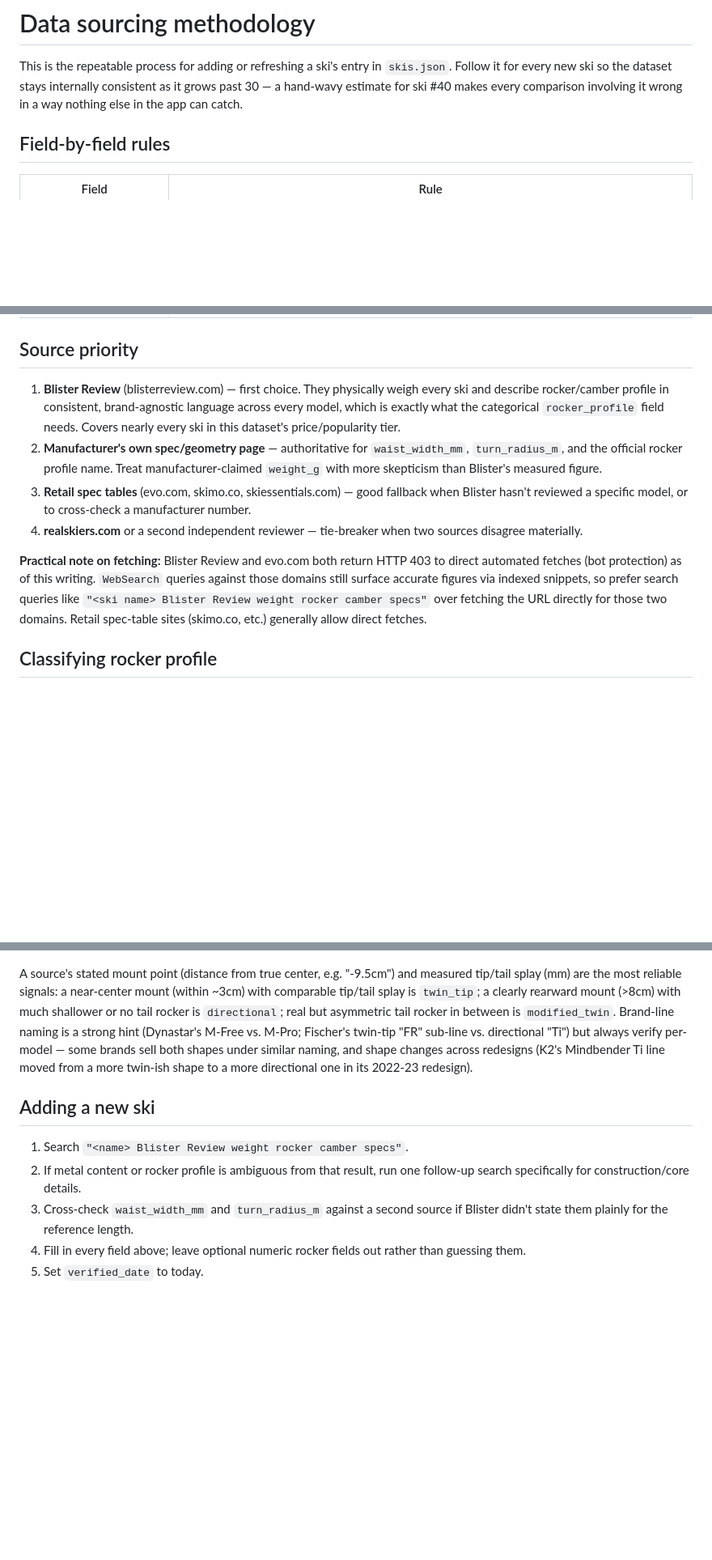
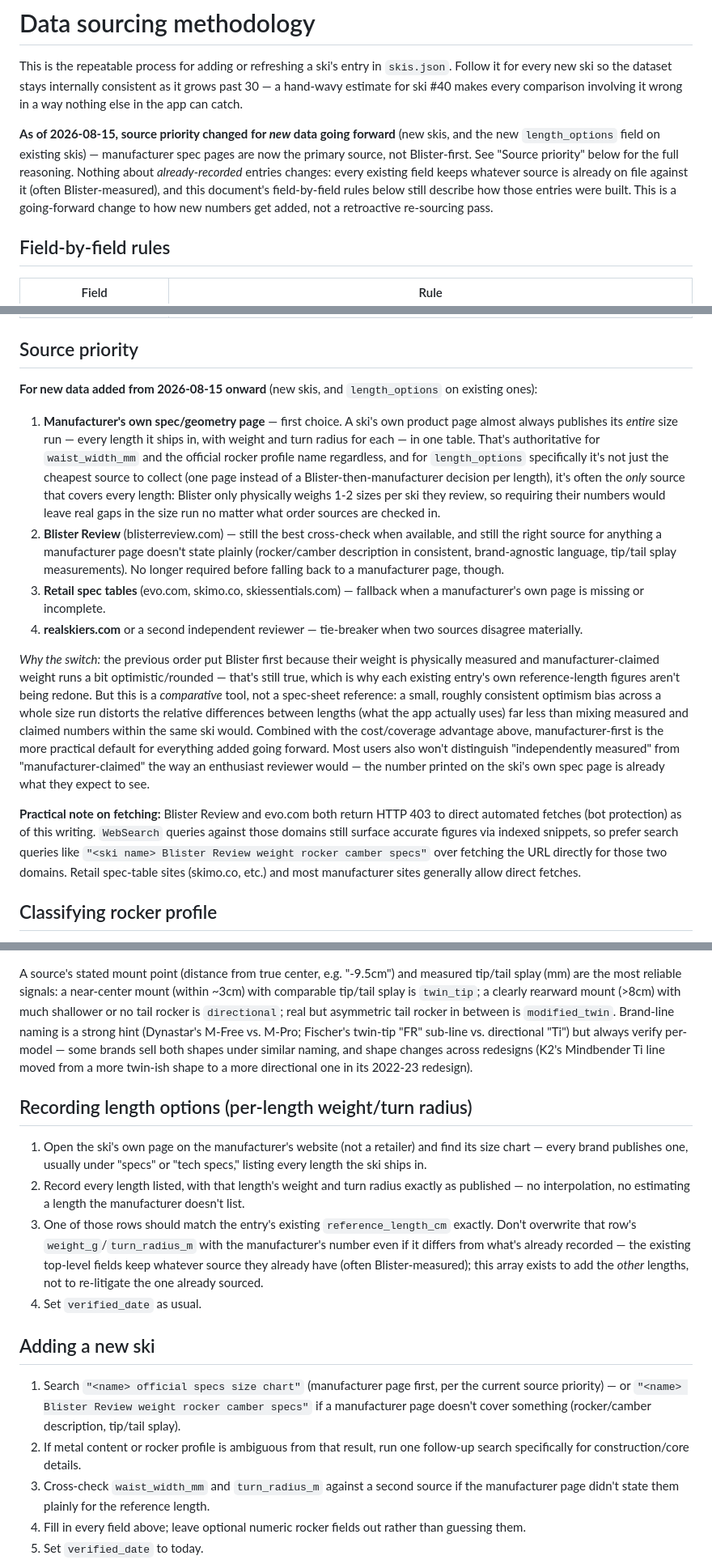
Before and after one commit to Mike-Mudd/quiver-gap-finder, a Markdown page: data/SOURCING.md, 3 parts joined by grey strips. Shown at 81% size. Rendered like a GitHub page; blank space fills up the shorter version.

Commit message:
Switch to manufacturer-first sourcing for new data, add length_options field
Prompted by tester feedback (unanimous across the group): they want to
pick their ski's actual length rather than a generalized reference
spec, and correctly believe length affects the real numbers - weight
and turn radius both change meaningfully across a model's size run,
and weight is a direct input to this app's stability score, so a
shorter or longer version of the same ski really does earn a
different spot on the coverage map.

This commit is the data-methodology groundwork, not the feature itself
(no scoring/UI changes yet - those come next once a pilot ski proves
the pipeline).

data/SOURCING.md:
- New `length_options` field documented: an array of
  {length_cm, weight_g, turn_radius_m}, one row per length a model
  ships in. A row matching the entry's existing reference_length_cm
  keeps its already-recorded value (often Blister-measured) rather
  than being overwritten - this field adds the *other* lengths, it
  doesn't re-source the one already on file.
- Source priority flipped to manufacturer-first for all *new* data
  going forward (new skis, and length_options on existing ones).
  Existing entries are explicitly NOT retroactively re-sourced - every
  already-recorded field keeps whatever source it has now.
- Reasoning documented inline rather than just asserted: Blister only
  physically weighs 1-2 lengths per ski they review, so a full size
  run needs manufacturer data regardless of priority order - it's not
  just cheaper to collect (one page per ski instead of a per-length
  source decision), it's the only source that actually covers every
  length. And since this is a comparative tool rather than a spec-sheet
  reference, a small, roughly consistent optimism bias across a whole
  size run distorts the relative differences between lengths (what the
  app uses) far less than mixing measured and claimed numbers within
  the same ski would.
- New "Recording length options" procedure section, and the "Adding a
  new ski" search query updated to lead with manufacturer specs
  instead of Blister.

No changes to data/skis.json in this commit - existing entries are
untouched, and no skis have length_options populated yet.

Co-Authored-By: Claude Sonnet 5 <noreply@anthropic.com>

```diff
--- a/data/SOURCING.md
+++ b/data/SOURCING.md
@@ -5,6 +5,16 @@ This is the repeatable process for adding or refreshing a ski's entry in
 consistent as it grows past 30 — a hand-wavy estimate for ski #40 makes
 every comparison involving it wrong in a way nothing else in the app can
 catch.
+
+**As of 2026-08-15, source priority changed for *new* data going
+forward** (new skis, and the new `length_options` field on existing
+skis) — manufacturer spec pages are now the primary source, not
+Blister-first. See "Source priority" below for the full reasoning.
+Nothing about *already-recorded* entries changes: every existing field
+keeps whatever source is already on file against it (often
+Blister-measured), and this document's field-by-field rules below still
+describe how those entries were built. This is a going-forward change
+to how new numbers get added, not a retroactive re-sourcing pass.
 
 ## Field-by-field rules
 
@@ -28,28 +39,50 @@ catch.
 
 ## Source priority
 
-1. **Blister Review** (blisterreview.com) — first choice. They physically
-   weigh every ski and describe rocker/camber profile in consistent,
-   brand-agnostic language across every model, which is exactly what the
-   categorical `rocker_profile` field needs. Covers nearly every ski in
-   this dataset's price/popularity tier.
-2. **Manufacturer's own spec/geometry page** — authoritative for
-   `waist_width_mm`, `turn_radius_m`, and the official rocker profile
-   name. Treat manufacturer-claimed `weight_g` with more skepticism than
-   Blister's measured figure.
-3. **Retail spec tables** (evo.com, skimo.co, skiessentials.com) — good
-   fallback when Blister hasn't reviewed a specific model, or to
-   cross-check a manufacturer number.
+**For new data added from 2026-08-15 onward** (new skis, and
+`length_options` on existing ones):
+
+1. **Manufacturer's own spec/geometry page** — first choice. A ski's own
+   product page almost always publishes its *entire* size run — every
+   length it ships in, with weight and turn radius for each — in one
+   table. That's authoritative for `waist_width_mm` and the official
+   rocker profile name regardless, and for `length_options` specifically
+   it's not just the cheapest source to collect (one page instead of a
+   Blister-then-manufacturer decision per length), it's often the *only*
+   source that covers every length: Blister only physically weighs 1-2
+   sizes per ski they review, so requiring their numbers would leave
+   real gaps in the size run no matter what order sources are checked in.
+2. **Blister Review** (blisterreview.com) — still the best cross-check
+   when available, and still the right source for anything a
+   manufacturer page doesn't state plainly (rocker/camber description in
+   consistent, brand-agnostic language, tip/tail splay measurements).
+   No longer required before falling back to a manufacturer page, though.
+3. **Retail spec tables** (evo.com, skimo.co, skiessentials.com) — fallback
+   when a manufacturer's own page is missing or incomplete.
 4. **realskiers.com** or a second independent reviewer — tie-breaker when
    two sources disagree materially.
+
+*Why the switch:* the previous order put Blister first because their
+weight is physically measured and manufacturer-claimed weight runs a
+bit optimistic/rounded — that's still true, which is why each existing
+entry's own reference-length figures aren't being redone. But this is a
+*comparative* tool, not a spec-sheet reference: a small, roughly
+consistent optimism bias across a whole size run distorts the relative
+differences between lengths (what the app actually uses) far less than
+mixing measured and claimed numbers within the same ski would. Combined
+with the cost/coverage advantage above, manufacturer-first is the more
+practical default for everything added going forward. Most users also
+won't distinguish "independently measured" from "manufacturer-claimed"
+the way an enthusiast reviewer would — the number printed on the ski's
+own spec page is already what they expect to see.
 
 **Practical note on fetching:** Blister Review and evo.com both return
 HTTP 403 to direct automated fetches (bot protection) as of this writing.
 `WebSearch` queries against those domains still surface accurate figures
 via indexed snippets, so prefer search queries like `"<ski name> Blister
 Review weight rocker camber specs"` over fetching the URL directly for
-those two domains. Retail spec-table sites (skimo.co, etc.) generally
-allow direct fetches.
+those two domains. Retail spec-table sites (skimo.co, etc.) and most
+manufacturer sites generally allow direct fetches.
 
 ## Classifying rocker profile
 
@@ -97,13 +130,35 @@ naming, and shape changes across redesigns (K2's Mindbender Ti line
 moved from a more twin-ish shape to a more directional one in its
 2022-23 redesign).
 
+## Recording length options (per-length weight/turn radius)
+
+1. Open the ski's own page on the manufacturer's website (not a
+   retailer) and find its size chart — every brand publishes one,
+   usually under "specs" or "tech specs," listing every length the ski
+   ships in.
+2. Record every length listed, with that length's weight and turn
+   radius exactly as published — no interpolation, no estimating a
+   length the manufacturer doesn't list.
+3. One of those rows should match the entry's existing
+   `reference_length_cm` exactly. Don't overwrite that row's
+   `weight_g`/`turn_radius_m` with the manufacturer's number even if it
+   differs from what's already recorded — the existing top-level fields
+   keep whatever source they already have (often Blister-measured); this
+   array exists to add the *other* lengths, not to re-litigate the one
+   already sourced.
+4. Set `verified_date` as usual.
+
 ## Adding a new ski
 
-1. Search `"<name> Blister Review weight rocker camber specs"`.
+1. Search `"<name> official specs size chart"` (manufacturer page first,
+   per the current source priority) — or `"<name> Blister Review weight
+   rocker camber specs"` if a manufacturer page doesn't cover something
+   (rocker/camber description, tip/tail splay).
 2. If metal content or rocker profile is ambiguous from that result, run
    one follow-up search specifically for construction/core details.
 3. Cross-check `waist_width_mm` and `turn_radius_m` against a second
-   source if Blister didn't state them plainly for the reference length.
+   source if the manufacturer page didn't state them plainly for the
+   reference length.
 4. Fill in every field above; leave optional numeric rocker fields out
    rather than guessing them.
 5. Set `verified_date` to today.
```
Also changed, not shown: other parts of data/SOURCING.md (+2 -1 lines).
